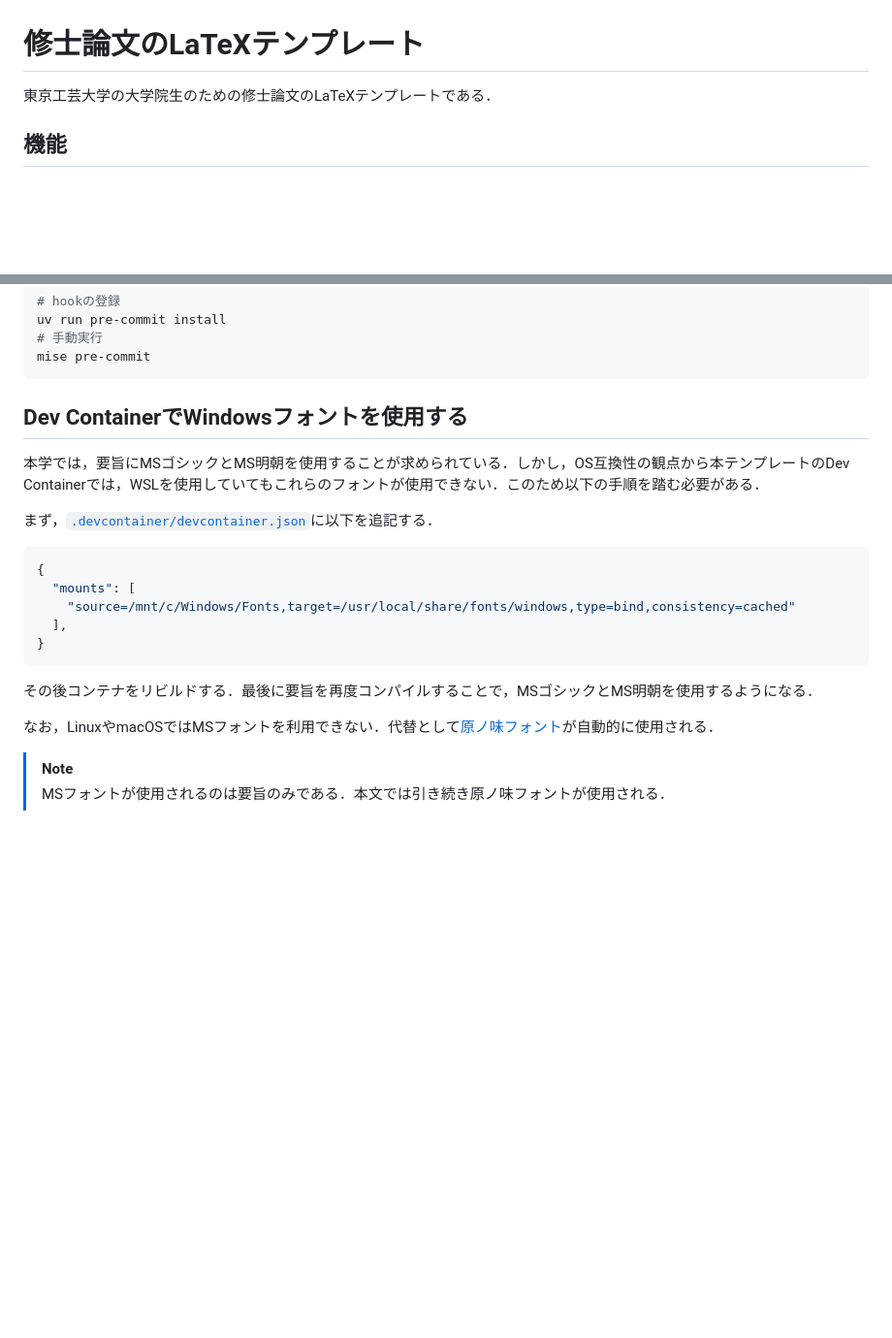
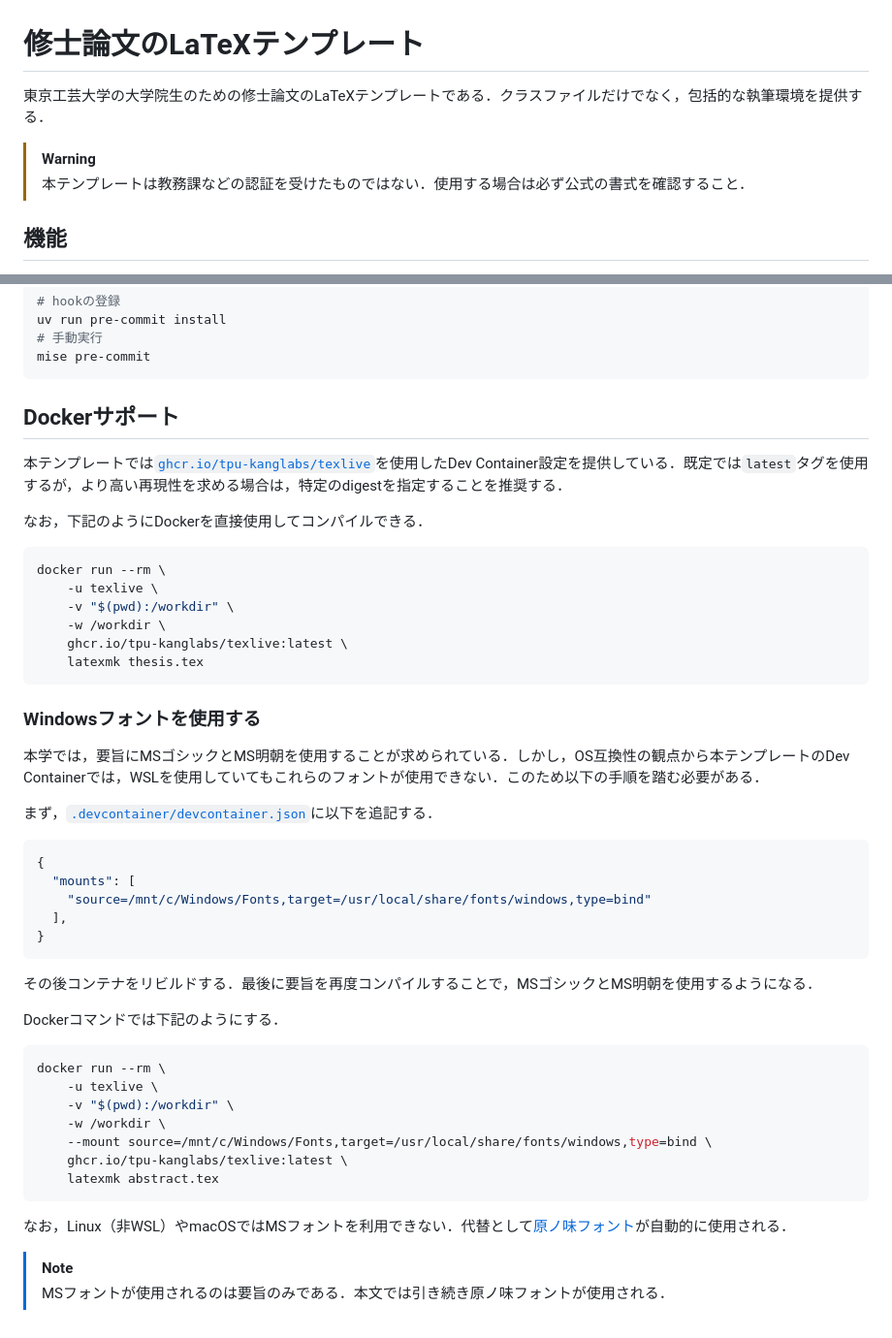
Before and after one commit to tpu-kanglabs/template-master-thesis, a Markdown page: README.md, 2 parts joined by grey strips. Shown at 97% size. Drawn GitHub-style; blank space fills up the shorter version.

Commit message:
docs: update README to clarify Dev Container setup and Windows font usage (#42)

````diff
--- a/README.md
+++ b/README.md
@@ -1,6 +1,9 @@
 # 修士論文のLaTeXテンプレート
 
-東京工芸大学の大学院生のための修士論文のLaTeXテンプレートである．
+東京工芸大学の大学院生のための修士論文のLaTeXテンプレートである．クラスファイルだけでなく，包括的な執筆環境を提供する．
+
+> [!WARNING]
+> 本テンプレートは教務課などの認証を受けたものではない．使用する場合は必ず公式の書式を確認すること．
 
 ## 機能
 
@@ -141,7 +144,22 @@ uv run pre-commit install
 mise pre-commit
 ```
 
-## Dev ContainerでWindowsフォントを使用する
+## Dockerサポート
+
+本テンプレートでは[`ghcr.io/tpu-kanglabs/texlive`](https://github.com/tpu-kanglabs/template-master-thesis/pkgs/container/texlive)を使用したDev Container設定を提供している．既定では`latest`タグを使用するが，より高い再現性を求める場合は，特定のdigestを指定することを推奨する．
+
+なお，下記のようにDockerを直接使用してコンパイルできる．
+
+```bash
+docker run --rm \
+    -u texlive \
+    -v "$(pwd):/workdir" \
+    -w /workdir \
+    ghcr.io/tpu-kanglabs/texlive:latest \
+    latexmk thesis.tex
+```
+
+### Windowsフォントを使用する
 
 本学では，要旨にMSゴシックとMS明朝を使用することが求められている．しかし，OS互換性の観点から本テンプレートのDev Containerでは，WSLを使用していてもこれらのフォントが使用できない．このため以下の手順を踏む必要がある．
 
@@ -150,14 +168,26 @@ mise pre-commit
 ```json
 {
   "mounts": [
-    "source=/mnt/c/Windows/Fonts,target=/usr/local/share/fonts/windows,type=bind,consistency=cached"
+    "source=/mnt/c/Windows/Fonts,target=/usr/local/share/fonts/windows,type=bind"
   ],
 }
 ```
 
 その後コンテナをリビルドする．最後に要旨を再度コンパイルすることで，MSゴシックとMS明朝を使用するようになる．
 
-なお，LinuxやmacOSではMSフォントを利用できない．代替として[原ノ味フォント](https://texwiki.texjp.org/?%E5%8E%9F%E3%83%8E%E5%91%B3%E3%83%95%E3%82%A9%E3%83%B3%E3%83%88)が自動的に使用される．
+Dockerコマンドでは下記のようにする．
+
+```bash
+docker run --rm \
+    -u texlive \
+    -v "$(pwd):/workdir" \
+    -w /workdir \
+    --mount source=/mnt/c/Windows/Fonts,target=/usr/local/share/fonts/windows,type=bind \
+    ghcr.io/tpu-kanglabs/texlive:latest \
+    latexmk abstract.tex
+```
+
+なお，Linux（非WSL）やmacOSではMSフォントを利用できない．代替として[原ノ味フォント](https://texwiki.texjp.org/?%E5%8E%9F%E3%83%8E%E5%91%B3%E3%83%95%E3%82%A9%E3%83%B3%E3%83%88)が自動的に使用される．
 
 > [!NOTE]
 > MSフォントが使用されるのは要旨のみである．本文では引き続き原ノ味フォントが使用される．
````
